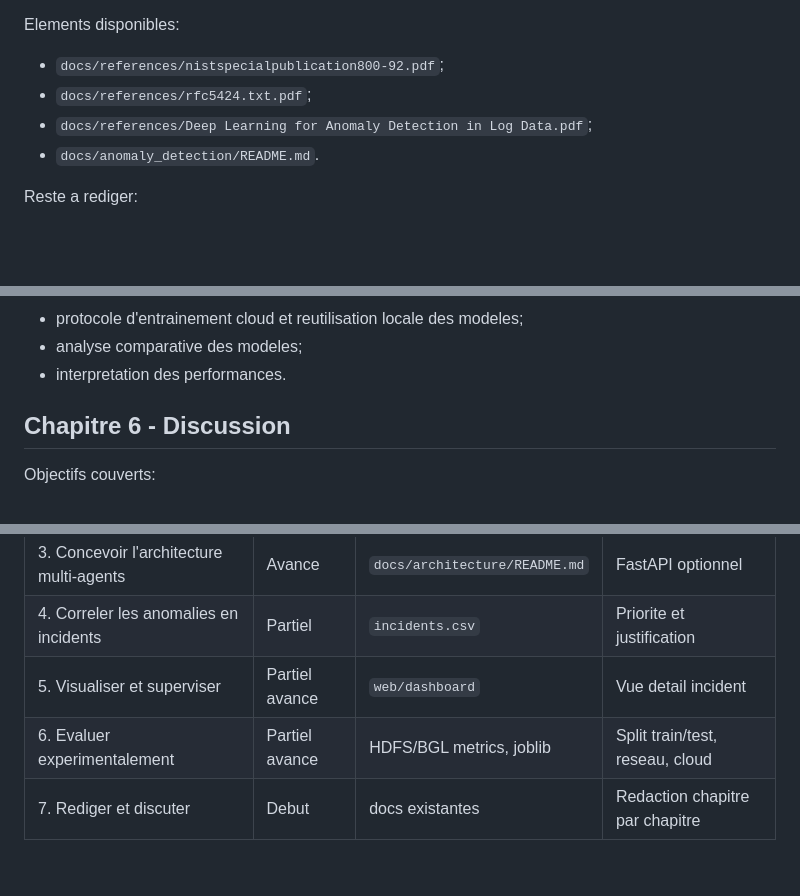
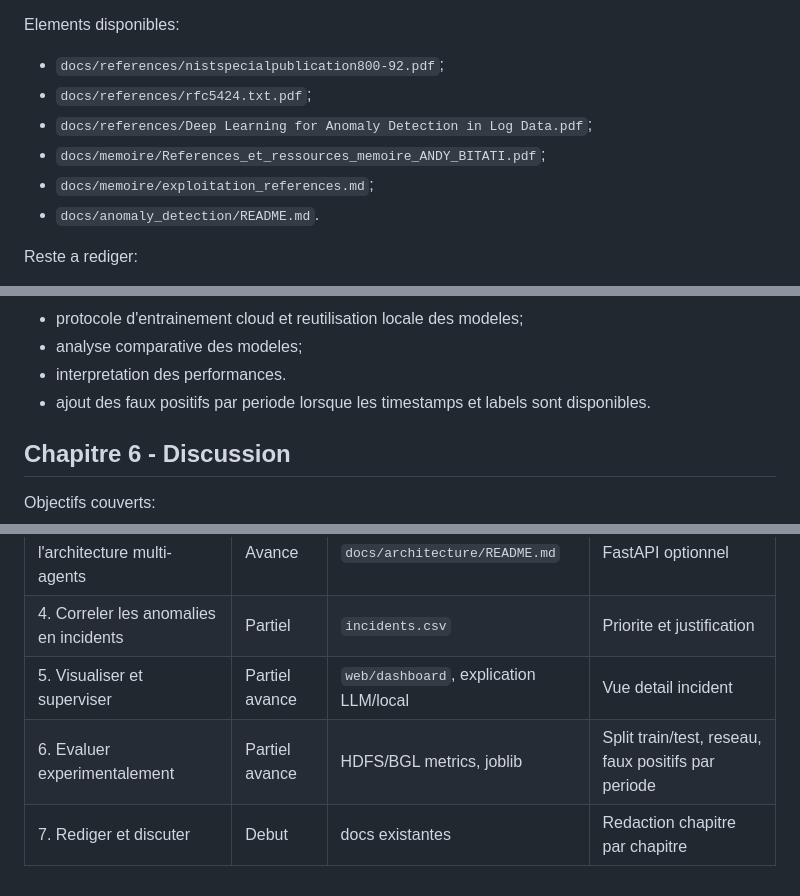
Before and after one commit to andybitati/Memoire, a Markdown page: docs/memoire/plan.md, 3 parts joined by grey strips. GitHub-like rendering; blank space fills up the shorter version.

```diff
--- a/docs/memoire/plan.md
+++ b/docs/memoire/plan.md
@@ -40,6 +40,8 @@ Elements disponibles:
 - `docs/references/nistspecialpublication800-92.pdf`;
 - `docs/references/rfc5424.txt.pdf`;
 - `docs/references/Deep Learning for Anomaly Detection in Log Data.pdf`;
+- `docs/memoire/References_et_ressources_memoire_ANDY_BITATI.pdf`;
+- `docs/memoire/exploitation_references.md`;
 - `docs/anomaly_detection/README.md`.
 
 Reste a rediger:
@@ -122,6 +125,8 @@ Reste a rediger:
 - protocole d'entrainement cloud et reutilisation locale des modeles;
 - analyse comparative des modeles;
 - interpretation des performances.
+- ajout des faux positifs par periode lorsque les timestamps et labels sont
+  disponibles.
 
 ## Chapitre 6 - Discussion
 
@@ -165,6 +170,6 @@ Reste a rediger:
 | 2. Detecter et comparer les anomalies | Tres avance | `validation_summary.csv` | Elargir validation |
 | 3. Concevoir l'architecture multi-agents | Avance | `docs/architecture/README.md` | FastAPI optionnel |
 | 4. Correler les anomalies en incidents | Partiel | `incidents.csv` | Priorite et justification |
-| 5. Visualiser et superviser | Partiel avance | `web/dashboard` | Vue detail incident |
-| 6. Evaluer experimentalement | Partiel avance | HDFS/BGL metrics, joblib | Split train/test, reseau, cloud |
+| 5. Visualiser et superviser | Partiel avance | `web/dashboard`, explication LLM/local | Vue detail incident |
+| 6. Evaluer experimentalement | Partiel avance | HDFS/BGL metrics, joblib | Split train/test, reseau, faux positifs par periode |
 | 7. Rediger et discuter | Debut | docs existantes | Redaction chapitre par chapitre |
```
Also changed, not shown: other parts of docs/memoire/plan.md (+1 -0 lines), docs/memoire/exploitation_references.md (added, +162 -0 lines), docs/roadmap/README.md (+14 -4 lines).
